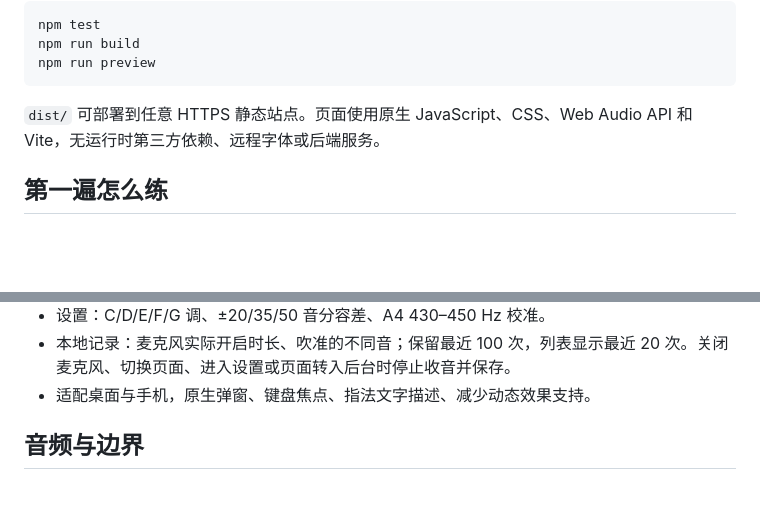
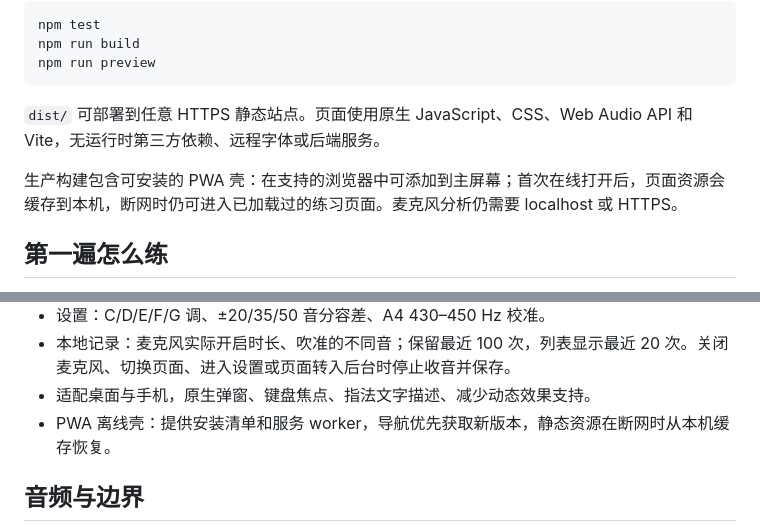
Before and after one commit to Luyuan3014/dizi_mate, a Markdown page: README.md, 2 parts joined by grey strips. Drawn GitHub-style; blank space fills up the shorter version.

Commit message:
feat(pwa): 增加可安装 PWA 壳、离线缓存与对应测试
- 新增 manifest.webmanifest、sw.js 与 192/512 图标，生产构建注册 service worker

- 导航请求优先取新版本，静态资源断网时从本机缓存恢复

- 补充 PWA 结构测试，并更新 README 与优化路线图实现记录

```diff
--- a/README.md
+++ b/README.md
@@ -49,6 +49,8 @@ npm run preview
 
 `dist/` 可部署到任意 HTTPS 静态站点。页面使用原生 JavaScript、CSS、Web Audio API 和 Vite，无运行时第三方依赖、远程字体或后端服务。
 
+生产构建包含可安装的 PWA 壳：在支持的浏览器中可添加到主屏幕；首次在线打开后，页面资源会缓存到本机，断网时仍可进入已加载过的练习页面。麦克风分析仍需要 localhost 或 HTTPS。
+
 ## 第一遍怎么练
 
 1. 在右上角确认 **E 调**，检查笛膜已贴好。
@@ -75,6 +77,7 @@ npm run preview
 - 设置：C/D/E/F/G 调、±20/35/50 音分容差、A4 430–450 Hz 校准。
 - 本地记录：麦克风实际开启时长、吹准的不同音；保留最近 100 次，列表显示最近 20 次。关闭麦克风、切换页面、进入设置或页面转入后台时停止收音并保存。
 - 适配桌面与手机，原生弹窗、键盘焦点、指法文字描述、减少动态效果支持。
+- PWA 离线壳：提供安装清单和服务 worker，导航优先获取新版本，静态资源在断网时从本机缓存恢复。
 
 ## 音频与边界
 
```
Also changed, not shown: docs/PRODUCT-OPTIMIZATION-ROADMAP.md (+5 -0 lines), public/icon-192.png (added), public/icon-512.png (added), 5 other files.
